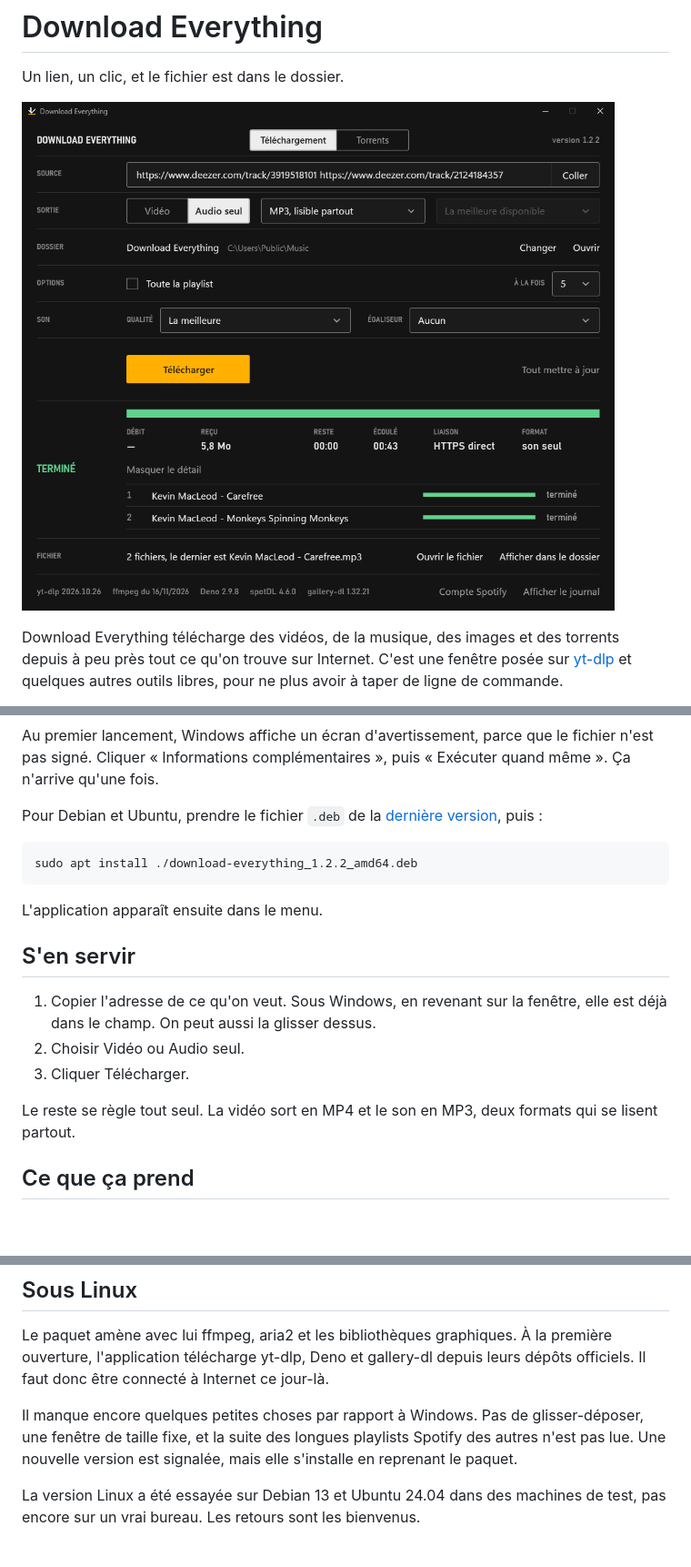
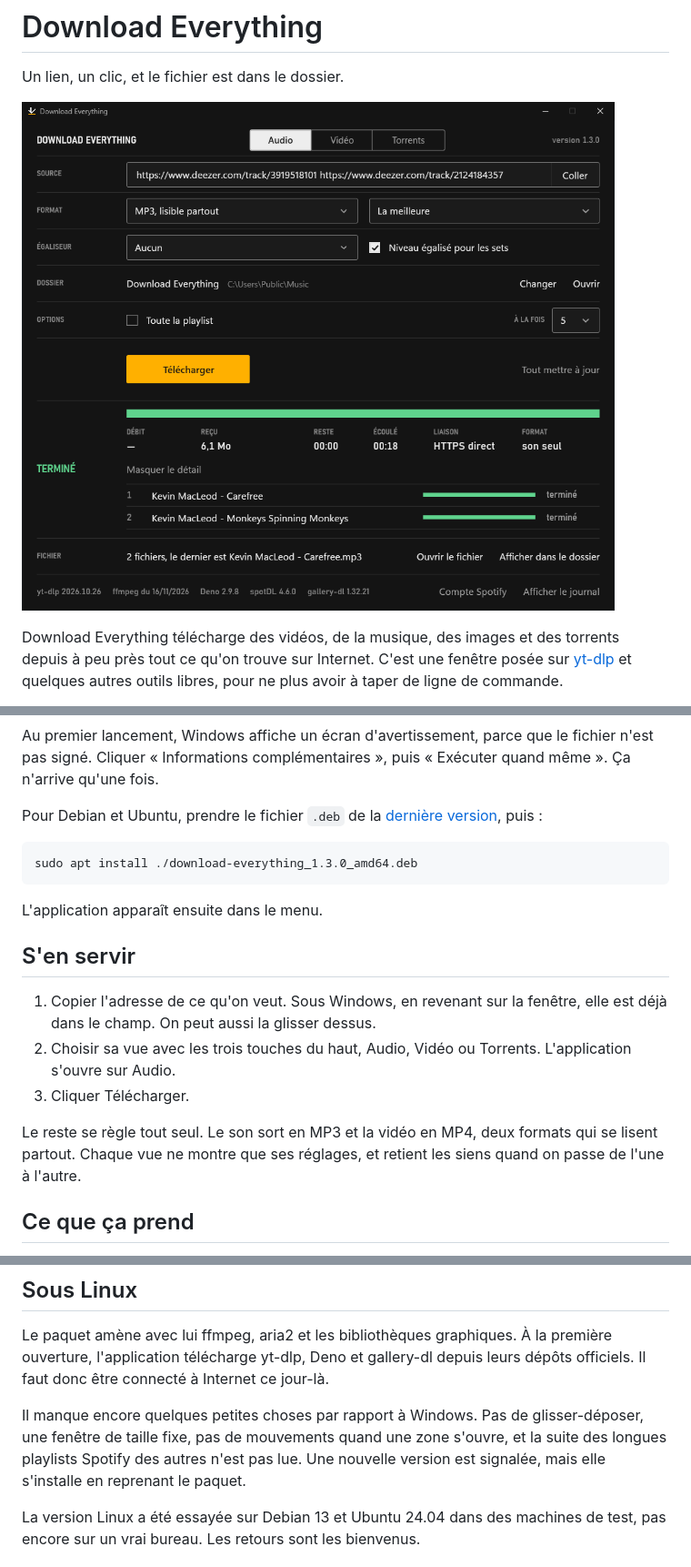
Before and after one commit to Abrupt69/download-everything, a Markdown page: README.md, 3 parts joined by grey strips. Shown at 91% size. Rendered like a GitHub page; pictures changed too: docs/fenetre.png; blank space fills up the shorter version.

````diff
--- a/README.md
+++ b/README.md
@@ -17,7 +17,7 @@ Au premier lancement, Windows affiche un écran d'avertissement, parce que le fi
 Pour Debian et Ubuntu, prendre le fichier `.deb` de la [dernière version](../../releases/latest), puis :
 
 ```
-sudo apt install ./download-everything_1.2.2_amd64.deb
+sudo apt install ./download-everything_1.3.0_amd64.deb
 ```
 
 L'application apparaît ensuite dans le menu.
@@ -25,10 +25,10 @@ L'application apparaît ensuite dans le menu.
 ## S'en servir
 
 1. Copier l'adresse de ce qu'on veut. Sous Windows, en revenant sur la fenêtre, elle est déjà dans le champ. On peut aussi la glisser dessus.
-2. Choisir Vidéo ou Audio seul.
+2. Choisir sa vue avec les trois touches du haut, Audio, Vidéo ou Torrents. L'application s'ouvre sur Audio.
 3. Cliquer Télécharger.
 
-Le reste se règle tout seul. La vidéo sort en MP4 et le son en MP3, deux formats qui se lisent partout.
+Le reste se règle tout seul. Le son sort en MP3 et la vidéo en MP4, deux formats qui se lisent partout. Chaque vue ne montre que ses réglages, et retient les siens quand on passe de l'une à l'autre.
 
 ## Ce que ça prend
 
@@ -88,7 +90,7 @@ Ce qui demande d'être connecté ne passe pas non plus, comme les comptes privé
 
 Le paquet amène avec lui ffmpeg, aria2 et les bibliothèques graphiques. À la première ouverture, l'application télécharge yt-dlp, Deno et gallery-dl depuis leurs dépôts officiels. Il faut donc être connecté à Internet ce jour-là.
 
-Il manque encore quelques petites choses par rapport à Windows. Pas de glisser-déposer, une fenêtre de taille fixe, et la suite des longues playlists Spotify des autres n'est pas lue. Une nouvelle version est signalée, mais elle s'installe en reprenant le paquet.
+Il manque encore quelques petites choses par rapport à Windows. Pas de glisser-déposer, une fenêtre de taille fixe, pas de mouvements quand une zone s'ouvre, et la suite des longues playlists Spotify des autres n'est pas lue. Une nouvelle version est signalée, mais elle s'installe en reprenant le paquet.
 
 La version Linux a été essayée sur Debian 13 et Ubuntu 24.04 dans des machines de test, pas encore sur un vrai bureau. Les retours sont les bienvenus.
 
````
Also changed, not shown: other parts of README.md (+3 -0 lines), 8 other files.
